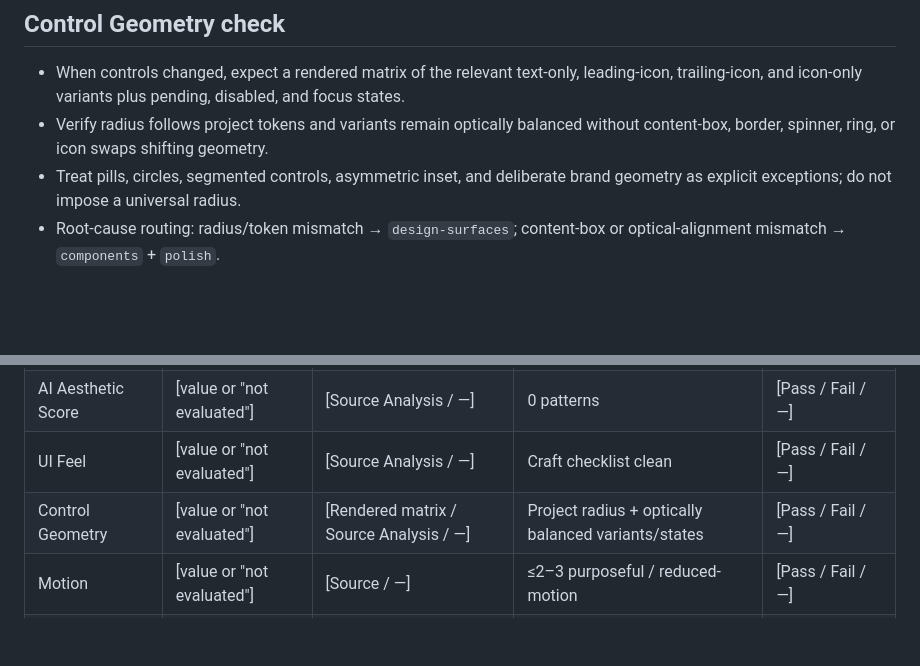
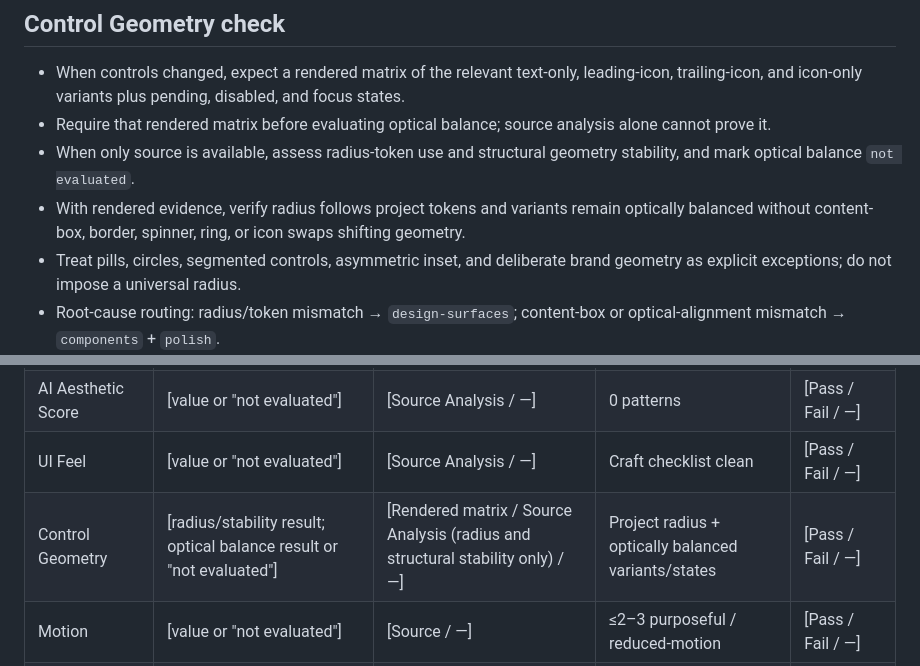
Before and after one commit to sukirman1901/frontend-expert, a Markdown page: agents/design-reviewer.md, 2 parts joined by grey strips. GitHub-like rendering; blank space fills up the shorter version.

Commit message:
fix: require rendered optical evidence

```diff
--- a/agents/design-reviewer.md
+++ b/agents/design-reviewer.md
@@ -88,7 +88,9 @@ Measured Visual Hierarchy checklist (when screenshots/DOM available):
 ## Control Geometry check
 
 - When controls changed, expect a rendered matrix of the relevant text-only, leading-icon, trailing-icon, and icon-only variants plus pending, disabled, and focus states.
-- Verify radius follows project tokens and variants remain optically balanced without content-box, border, spinner, ring, or icon swaps shifting geometry.
+- Require that rendered matrix before evaluating optical balance; source analysis alone cannot prove it.
+- When only source is available, assess radius-token use and structural geometry stability, and mark optical balance `not evaluated`.
+- With rendered evidence, verify radius follows project tokens and variants remain optically balanced without content-box, border, spinner, ring, or icon swaps shifting geometry.
 - Treat pills, circles, segmented controls, asymmetric inset, and deliberate brand geometry as explicit exceptions; do not impose a universal radius.
 - Root-cause routing: radius/token mismatch → `design-surfaces`; content-box or optical-alignment mismatch → `components` + `polish`.
 
@@ -132,7 +134,7 @@ When data IS provided, label each scorecard value with its source (`Token Analys
 | Typography | [value or "not evaluated"] | [DOM / Screenshot / —] | One h1 + ladder | [Pass / Fail / —] |
 | AI Aesthetic Score | [value or "not evaluated"] | [Source Analysis / —] | 0 patterns | [Pass / Fail / —] |
 | UI Feel | [value or "not evaluated"] | [Source Analysis / —] | Craft checklist clean | [Pass / Fail / —] |
-| Control Geometry | [value or "not evaluated"] | [Rendered matrix / Source Analysis / —] | Project radius + optically balanced variants/states | [Pass / Fail / —] |
+| Control Geometry | [radius/stability result; optical balance result or "not evaluated"] | [Rendered matrix / Source Analysis (radius and structural stability only) / —] | Project radius + optically balanced variants/states | [Pass / Fail / —] |
 | Motion | [value or "not evaluated"] | [Source / —] | ≤2–3 purposeful / reduced-motion | [Pass / Fail / —] |
 | Responsive | [value or "not evaluated"] | [Viewport / Source / —] | 320–1440 + full-width CTA | [Pass / Fail / —] |
 | Accessibility | [value or "not evaluated"] | [axe-core / —] | WCAG 2.2 AA (or project target) | [Pass / Fail / —] |
```
